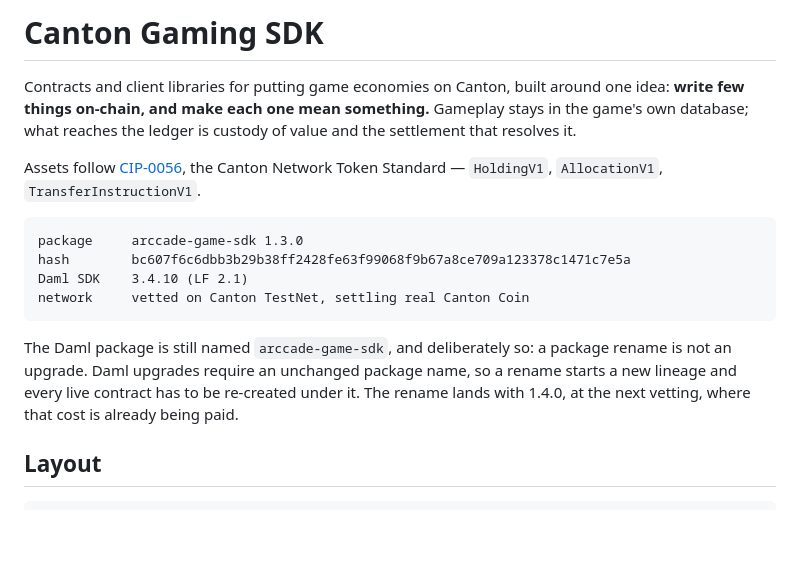
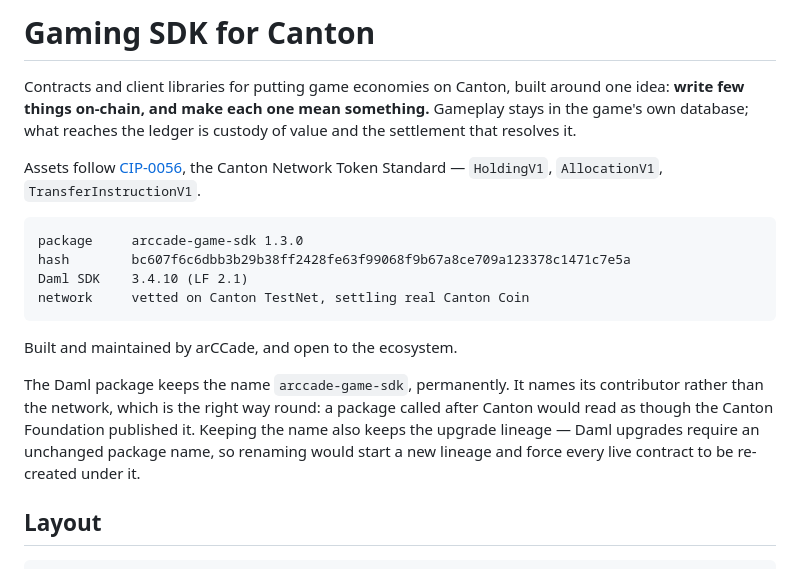
Before and after one commit to arCCade/arccade-game-sdk, a Markdown page: README.md, the part around the change. GitHub-like rendering; blank space fills up the shorter version.

Commit message:
docs: name the package after its contributor, not the network
The Canton Foundation's guidance on the grant submission: a name like
"Canton Gaming SDK" reads as though the Foundation published it. The
product is now "Gaming SDK for Canton", with arCCade named as the
contributor.

This also settles the Daml package name, which had been carrying a note
saying the rename would land at 1.4.0. It will not. `arccade-game-sdk`
stays, permanently -- naming its contributor rather than the network is
the right way round, and keeping the name keeps the upgrade lineage
intact, so no live contract has to be re-created under a new package.

Co-Authored-By: Claude Opus 5 (1M context) <noreply@anthropic.com>
Claude-Session: https://claude.ai/code/session_01KXtNDTiQWU3w3a7DFNRffV

```diff
--- a/README.md
+++ b/README.md
@@ -1,4 +1,4 @@
-# Canton Gaming SDK
+# Gaming SDK for Canton
 
 Contracts and client libraries for putting game economies on Canton, built
 around one idea: **write few things on-chain, and make each one mean
@@ -13,11 +13,14 @@ Network Token Standard — `HoldingV1`, `AllocationV1`, `TransferInstructionV1`.
     Daml SDK    3.4.10 (LF 2.1)
     network     vetted on Canton TestNet, settling real Canton Coin
 
-The Daml package is still named `arccade-game-sdk`, and deliberately so: a
-package rename is not an upgrade. Daml upgrades require an unchanged package
-name, so a rename starts a new lineage and every live contract has to be
-re-created under it. The rename lands with 1.4.0, at the next vetting, where
-that cost is already being paid.
+Built and maintained by arCCade, and open to the ecosystem.
+
+The Daml package keeps the name `arccade-game-sdk`, permanently. It names its
+contributor rather than the network, which is the right way round: a package
+called after Canton would read as though the Canton Foundation published it.
+Keeping the name also keeps the upgrade lineage — Daml upgrades require an
+unchanged package name, so renaming would start a new lineage and force every
+live contract to be re-created under it.
 
 ## Layout
 
```
